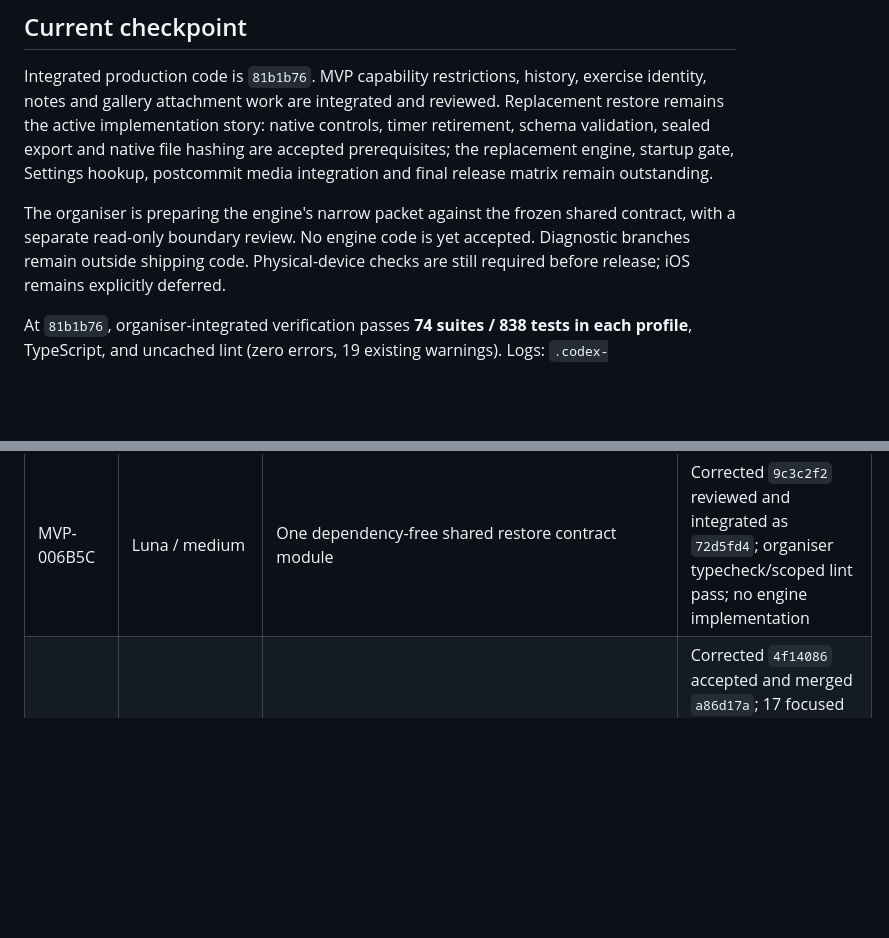
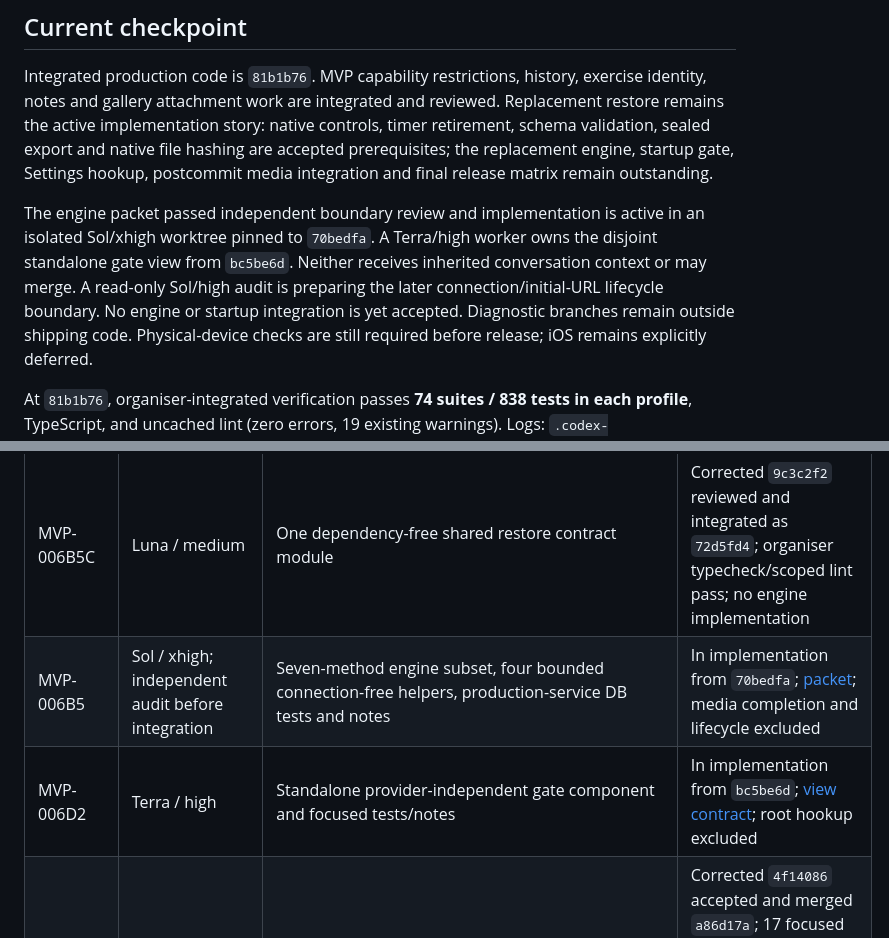
Before and after one commit to JJBZZRD/liftinglog, a Markdown page: docs/mvp-execution-status.md, 2 parts joined by grey strips. Drawn GitHub-style; blank space fills up the shorter version.

Commit message:
docs(MVP-006): record engine and gate-view delegation

```diff
--- a/docs/mvp-execution-status.md
+++ b/docs/mvp-execution-status.md
@@ -12,9 +12,12 @@ timer retirement, schema validation, sealed export and native file hashing are
 accepted prerequisites; the replacement engine, startup gate, Settings hookup,
 postcommit media integration and final release matrix remain outstanding.
 
-The organiser is preparing the engine's narrow packet against the frozen shared
-contract, with a separate read-only boundary review. No engine code is yet
-accepted. Diagnostic branches remain outside shipping code. Physical-device
+The engine packet passed independent boundary review and implementation is active
+in an isolated Sol/xhigh worktree pinned to `70bedfa`. A Terra/high worker owns
+the disjoint standalone gate view from `bc5be6d`. Neither receives inherited
+conversation context or may merge. A read-only Sol/high audit is preparing the
+later connection/initial-URL lifecycle boundary. No engine or startup integration
+is yet accepted. Diagnostic branches remain outside shipping code. Physical-device
 checks are still required before release; iOS remains explicitly deferred.
 
 At `81b1b76`, organiser-integrated verification passes **74 suites / 838 tests in
@@ -112,6 +115,8 @@ local evidence; no worktree files or shared dependency junctions were deleted.
 | MVP-006B4R | Sol / high; independent Sol / high audit | Bounded native streaming SHA-256 performance follow-up | Corrected `4aef58d` independently accepted and integrated `81b1b76`; native maximum async/sync 582/182 ms; delayed/immediate cancellation 113/4 ms; emulator prerequisite accepted; [runtime evidence](testing/android-file-sha256-runtime.md) |
 | MVP-006B4RP | Luna / medium; organiser setup recovery/review | Isolated immediate-abort diagnostic extension | Reviewed probe `701782e` executed on fresh synthetic AVD; diagnostic remains outside main |
 | MVP-006B5C | Luna / medium | One dependency-free shared restore contract module | Corrected `9c3c2f2` reviewed and integrated as `72d5fd4`; organiser typecheck/scoped lint pass; no engine implementation |
+| MVP-006B5 | Sol / xhigh; independent audit before integration | Seven-method engine subset, four bounded connection-free helpers, production-service DB tests and notes | In implementation from `70bedfa`; [packet](testing/replacement-restore-engine-packet.md); media completion and lifecycle excluded |
+| MVP-006D2 | Terra / high | Standalone provider-independent gate component and focused tests/notes | In implementation from `bc5be6d`; [view contract](testing/replacement-restore-gate-view-contract.md); root hookup excluded |
 | MVP-006D1 | Terra / high; independent Sol / high audit | Standalone restore dialog, mocked-contract component tests and usage notes | Corrected `4f14086` accepted and merged `a86d17a`; 17 focused tests pass in each profile; service-scoped cleanup/preparation ownership survives remount; no Settings hookup or engine acceptance |
 | MVP-006A2 | Sol / high; independent Sol / high audit | Export-only backup helpers, isolated snapshot helper and focused tests | Corrected `b0390e9` independently accepted and integrated `b145a81`; primary error retained through close failure; [actual native busy-WAL snapshot accepted](testing/android-backup-snapshot-runtime.md); SAF release proof pending |
 | MVP-006B2CP | Terra / medium; organiser review/runtime | Non-shipping timer probe only | Corrected `3205588` reviewed and executed; no production source changes; retained diagnostic branch |
```
